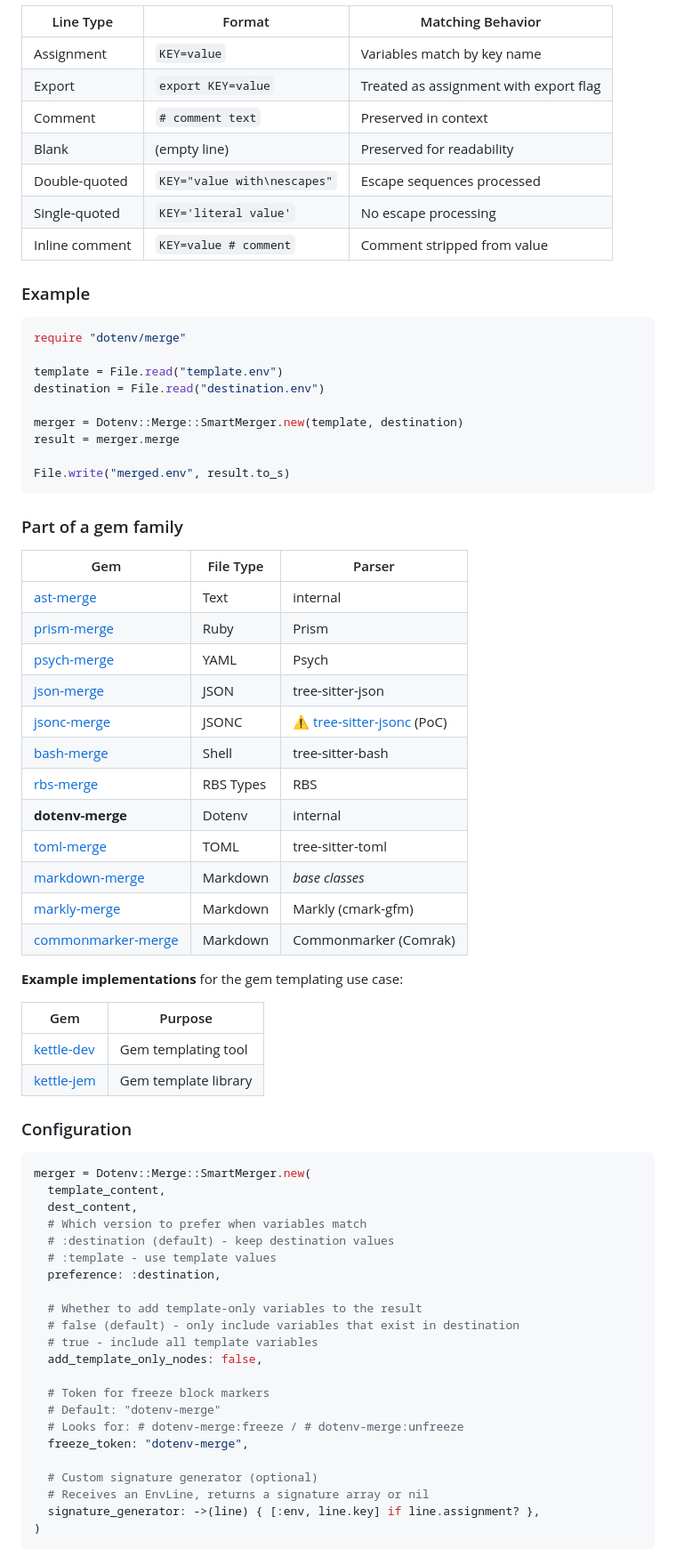
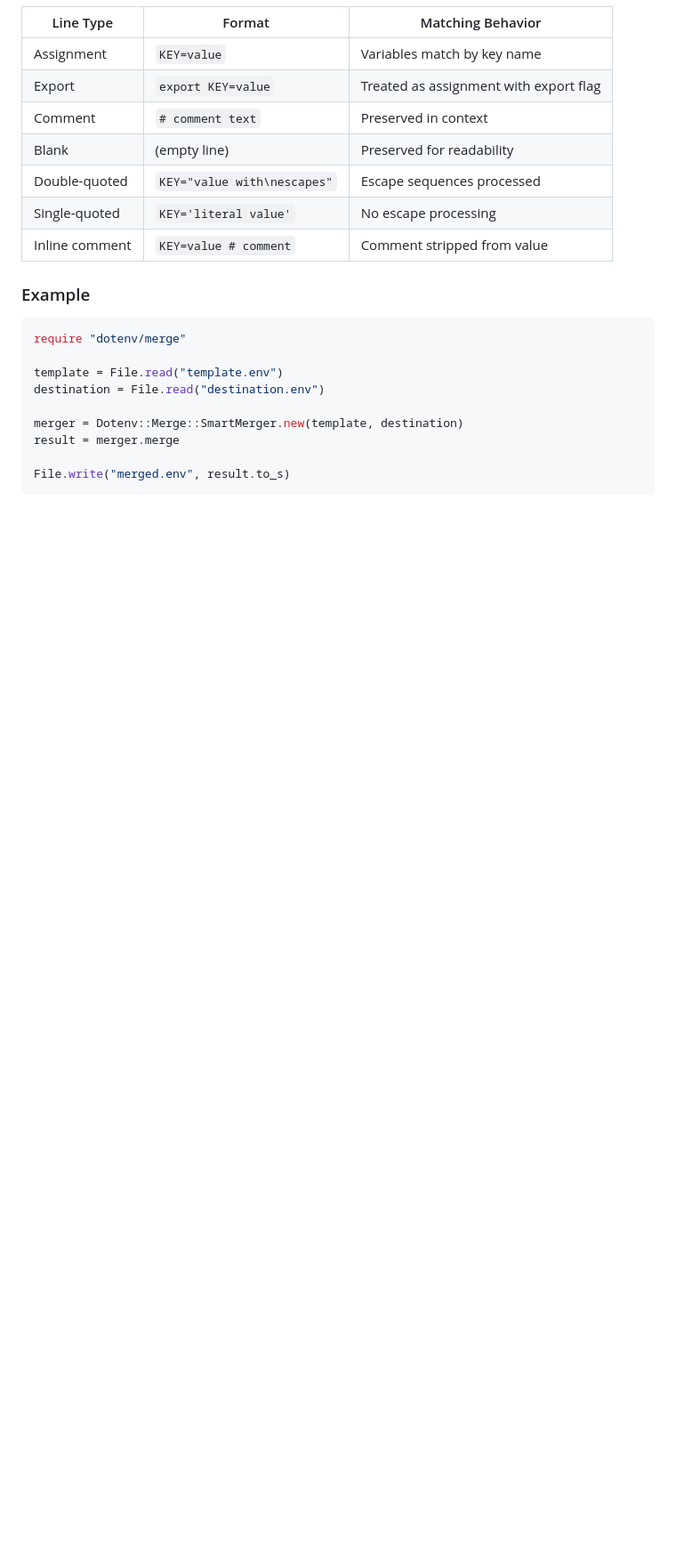
Before and after one commit to kettle-rb/dotenv-merge, a Markdown page: README.md, the part around the change printed below. Shown: that part at 89% size. Rendered like a GitHub page; blank space fills up the shorter version.

````diff
--- a/README.md
+++ b/README.md
@@ -97,54 +97,3 @@ result = merger.merge
 File.write("merged.env", result.to_s)
 ```
 
-### Part of a gem family
-
-| Gem | File Type | Parser |
-|-----|-----------|--------|
-| [ast-merge](https://github.com/kettle-rb/ast-merge) | Text | internal |
-| [prism-merge](https://github.com/kettle-rb/prism-merge) | Ruby | Prism |
-| [psych-merge](https://github.com/kettle-rb/psych-merge) | YAML | Psych |
-| [json-merge](https://github.com/kettle-rb/json-merge) | JSON | tree-sitter-json |
-| [jsonc-merge](https://github.com/kettle-rb/jsonc-merge) | JSONC | ⚠️ [tree-sitter-jsonc](https://gitlab.com/WhyNotHugo/tree-sitter-jsonc) (PoC) |
-| [bash-merge](https://github.com/kettle-rb/bash-merge) | Shell | tree-sitter-bash |
-| [rbs-merge](https://github.com/kettle-rb/rbs-merge) | RBS Types | RBS |
-| **dotenv-merge** | Dotenv | internal |
-| [toml-merge](https://github.com/kettle-rb/toml-merge) | TOML | tree-sitter-toml |
-| [markdown-merge](https://github.com/kettle-rb/markdown-merge) | Markdown | _base classes_ |
-| [markly-merge](https://github.com/kettle-rb/markly-merge) | Markdown | Markly (cmark-gfm) |
-| [commonmarker-merge](https://github.com/kettle-rb/commonmarker-merge) | Markdown | Commonmarker (Comrak) |
-
-**Example implementations** for the gem templating use case:
-
-| Gem | Purpose |
-|-----|---------|
-| [kettle-dev](https://github.com/kettle-rb/kettle-dev) | Gem templating tool |
-| [kettle-jem](https://github.com/kettle-rb/kettle-jem) | Gem template library |
-
-### Configuration
-
-```ruby
-merger = Dotenv::Merge::SmartMerger.new(
-  template_content,
-  dest_content,
-  # Which version to prefer when variables match
-  # :destination (default) - keep destination values
-  # :template - use template values
-  preference: :destination,
-
-  # Whether to add template-only variables to the result
-  # false (default) - only include variables that exist in destination
-  # true - include all template variables
-  add_template_only_nodes: false,
-
-  # Token for freeze block markers
-  # Default: "dotenv-merge"
-  # Looks for: # dotenv-merge:freeze / # dotenv-merge:unfreeze
-  freeze_token: "dotenv-merge",
-
-  # Custom signature generator (optional)
-  # Receives an EnvLine, returns a signature array or nil
-  signature_generator: ->(line) { [:env, line.key] if line.assignment? },
-)
-```
-
````
Also changed, not shown: other parts of README.md (+25 -76 lines).
